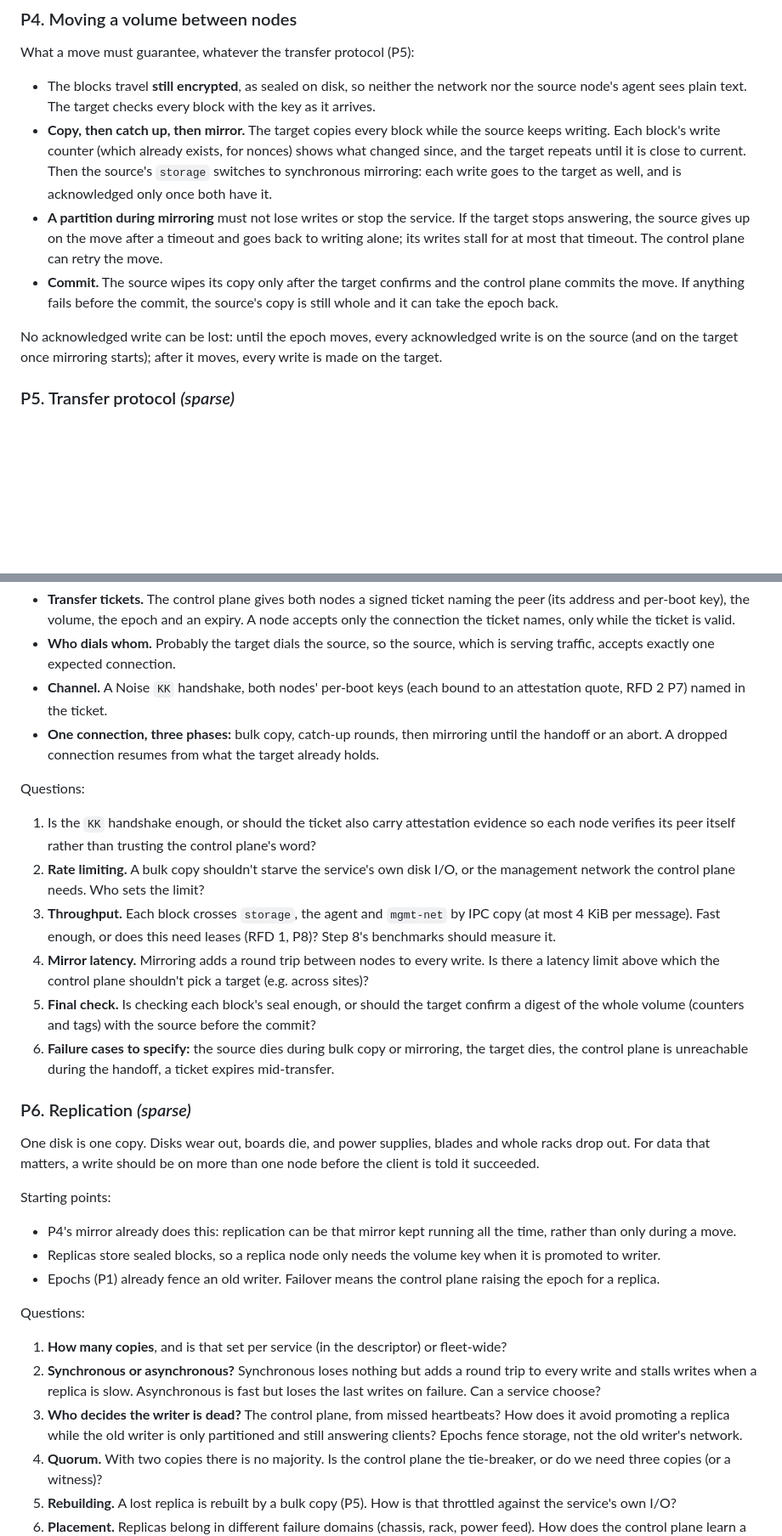
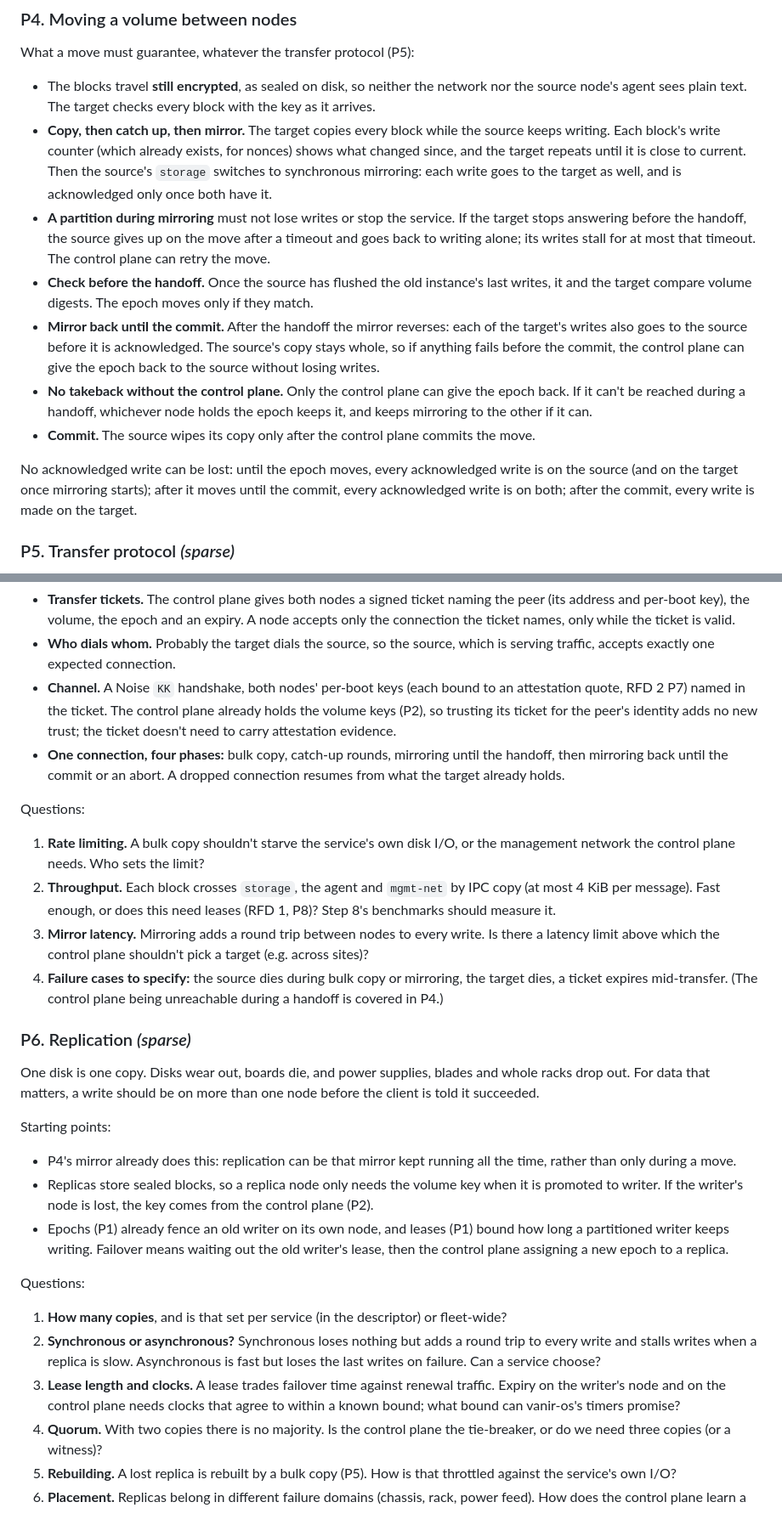
Before and after one commit to simukka/vanir-os, a Markdown page: rfd/0003-service-volumes.md, 2 parts joined by grey strips. Shown at 85% size. Rendered like a GitHub page; blank space fills up the shorter version.

```diff
--- a/rfd/0003-service-volumes.md
+++ b/rfd/0003-service-volumes.md
@@ -138,15 +183,23 @@ What a move must guarantee, whatever the transfer protocol (P5):
   switches to synchronous mirroring: each write goes to the target as well, and is
   acknowledged only once both have it.
 - **A partition during mirroring** must not lose writes or stop the service. If the target
-  stops answering, the source gives up on the move after a timeout and goes back to writing
-  alone; its writes stall for at most that timeout. The control plane can retry the move.
-- **Commit.** The source wipes its copy only after the target confirms and the control plane
-  commits the move. If anything fails before the commit, the source's copy is still whole and
-  it can take the epoch back.
+  stops answering before the handoff, the source gives up on the move after a timeout and goes
+  back to writing alone; its writes stall for at most that timeout. The control plane can retry
+  the move.
+- **Check before the handoff.** Once the source has flushed the old instance's last writes, it
+  and the target compare volume digests. The epoch moves only if they match.
+- **Mirror back until the commit.** After the handoff the mirror reverses: each of the target's
+  writes also goes to the source before it is acknowledged. The source's copy stays whole, so if
+  anything fails before the commit, the control plane can give the epoch back to the source
+  without losing writes.
+- **No takeback without the control plane.** Only the control plane can give the epoch back.
+  If it can't be reached during a handoff, whichever node holds the epoch keeps it, and keeps
+  mirroring to the other if it can.
+- **Commit.** The source wipes its copy only after the control plane commits the move.
 
 No acknowledged write can be lost: until the epoch moves, every acknowledged write is on the
-source (and on the target once mirroring starts); after it moves, every write is made on the
-target.
+source (and on the target once mirroring starts); after it moves until the commit, every
+acknowledged write is on both; after the commit, every write is made on the target.
 
 ### P5. Transfer protocol *(sparse)*
 
@@ -175,25 +228,25 @@ Starting points:
 - **Who dials whom.** Probably the target dials the source, so the source, which is serving
   traffic, accepts exactly one expected connection.
 - **Channel.** A Noise `KK` handshake, both nodes' per-boot keys (each bound to an attestation
-  quote, RFD 2 P7) named in the ticket.
-- **One connection, three phases:** bulk copy, catch-up rounds, then mirroring until the
-  handoff or an abort. A dropped connection resumes from what the target already holds.
+  quote, RFD 2 P7) named in the ticket. The control plane already holds the volume keys (P2),
+  so trusting its ticket for the peer's identity adds no new trust; the ticket doesn't need to
+  carry attestation evidence.
+- **One connection, four phases:** bulk copy, catch-up rounds, mirroring until the handoff, then
+  mirroring back until the commit or an abort. A dropped connection resumes from what the target
+  already holds.
 
 Questions:
 
-1. Is the `KK` handshake enough, or should the ticket also carry attestation evidence so each
-   node verifies its peer itself rather than trusting the control plane's word?
-2. **Rate limiting.** A bulk copy shouldn't starve the service's own disk I/O, or the
+1. **Rate limiting.** A bulk copy shouldn't starve the service's own disk I/O, or the
    management network the control plane needs. Who sets the limit?
-3. **Throughput.** Each block crosses `storage`, the agent and `mgmt-net` by IPC copy (at most
+2. **Throughput.** Each block crosses `storage`, the agent and `mgmt-net` by IPC copy (at most
    4 KiB per message). Fast enough, or does this need leases (RFD 1, P8)? Step 8's benchmarks
    should measure it.
-4. **Mirror latency.** Mirroring adds a round trip between nodes to every write. Is there a
+3. **Mirror latency.** Mirroring adds a round trip between nodes to every write. Is there a
    latency limit above which the control plane shouldn't pick a target (e.g. across sites)?
-5. **Final check.** Is checking each block's seal enough, or should the target confirm a digest
-   of the whole volume (counters and tags) with the source before the commit?
-6. **Failure cases to specify:** the source dies during bulk copy or mirroring, the target dies,
-   the control plane is unreachable during the handoff, a ticket expires mid-transfer.
+4. **Failure cases to specify:** the source dies during bulk copy or mirroring, the target dies,
+   a ticket expires mid-transfer. (The control plane being unreachable during a handoff is
+   covered in P4.)
 
 ### P6. Replication *(sparse)*
 
@@ -206,9 +259,10 @@ Starting points:
 - P4's mirror already does this: replication can be that mirror kept running all the time,
   rather than only during a move.
 - Replicas store sealed blocks, so a replica node only needs the volume key when it is promoted
-  to writer.
-- Epochs (P1) already fence an old writer. Failover means the control plane raising the epoch
-  for a replica.
+  to writer. If the writer's node is lost, the key comes from the control plane (P2).
+- Epochs (P1) already fence an old writer on its own node, and leases (P1) bound how long a
+  partitioned writer keeps writing. Failover means waiting out the old writer's lease, then the
+  control plane assigning a new epoch to a replica.
 
 Questions:
 
@@ -216,9 +270,9 @@ Questions:
 2. **Synchronous or asynchronous?** Synchronous loses nothing but adds a round trip to every
    write and stalls writes when a replica is slow. Asynchronous is fast but loses the last
    writes on failure. Can a service choose?
-3. **Who decides the writer is dead?** The control plane, from missed heartbeats? How does it
-   avoid promoting a replica while the old writer is only partitioned and still answering
-   clients? Epochs fence storage, not the old writer's network.
+3. **Lease length and clocks.** A lease trades failover time against renewal traffic. Expiry on
+   the writer's node and on the control plane needs clocks that agree to within a known bound;
+   what bound can vanir-os's timers promise?
 4. **Quorum.** With two copies there is no majority. Is the control plane the tie-breaker, or do
    we need three copies (or a witness)?
 5. **Rebuilding.** A lost replica is rebuilt by a bulk copy (P5). How is that throttled against
```
Also changed, not shown: other parts of rfd/0003-service-volumes.md (+92 -38 lines), rfd/0008-deployment-threats.md (+5 -0 lines).
